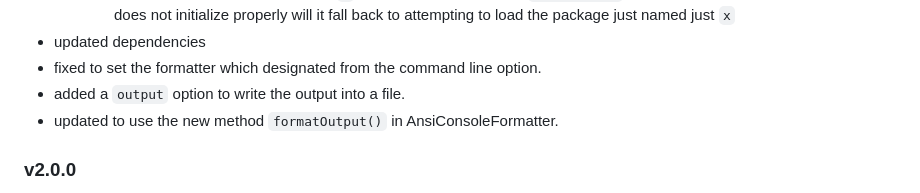
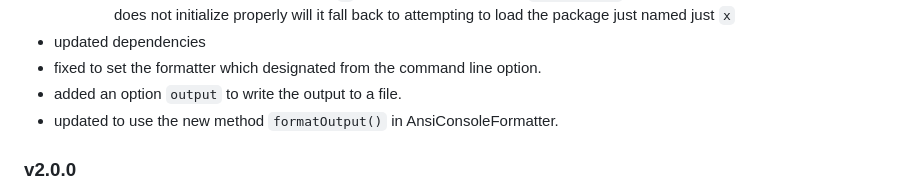
Before and after one commit to iLib-js/ilib-lint, a Markdown page: docs/ReleaseNotes.md, the part around the change. Rendered like a GitHub page.

Commit message:
Update ReleaseNotes

```diff
--- a/docs/ReleaseNotes.md
+++ b/docs/ReleaseNotes.md
@@ -26,8 +26,8 @@ Release Notes
           attempting to load the package just named just `x`
 - updated dependencies
 - fixed to set the formatter which designated from the command line option.
-- added a `output` option to write the output into a file.
-- updated to use the new method `formatOutput()`  in AnsiConsoleFormatter.
+- added an option `output` to write the output to a file.
+- updated to use the new method `formatOutput()` in AnsiConsoleFormatter.
 
 ### v2.0.0
 
```
